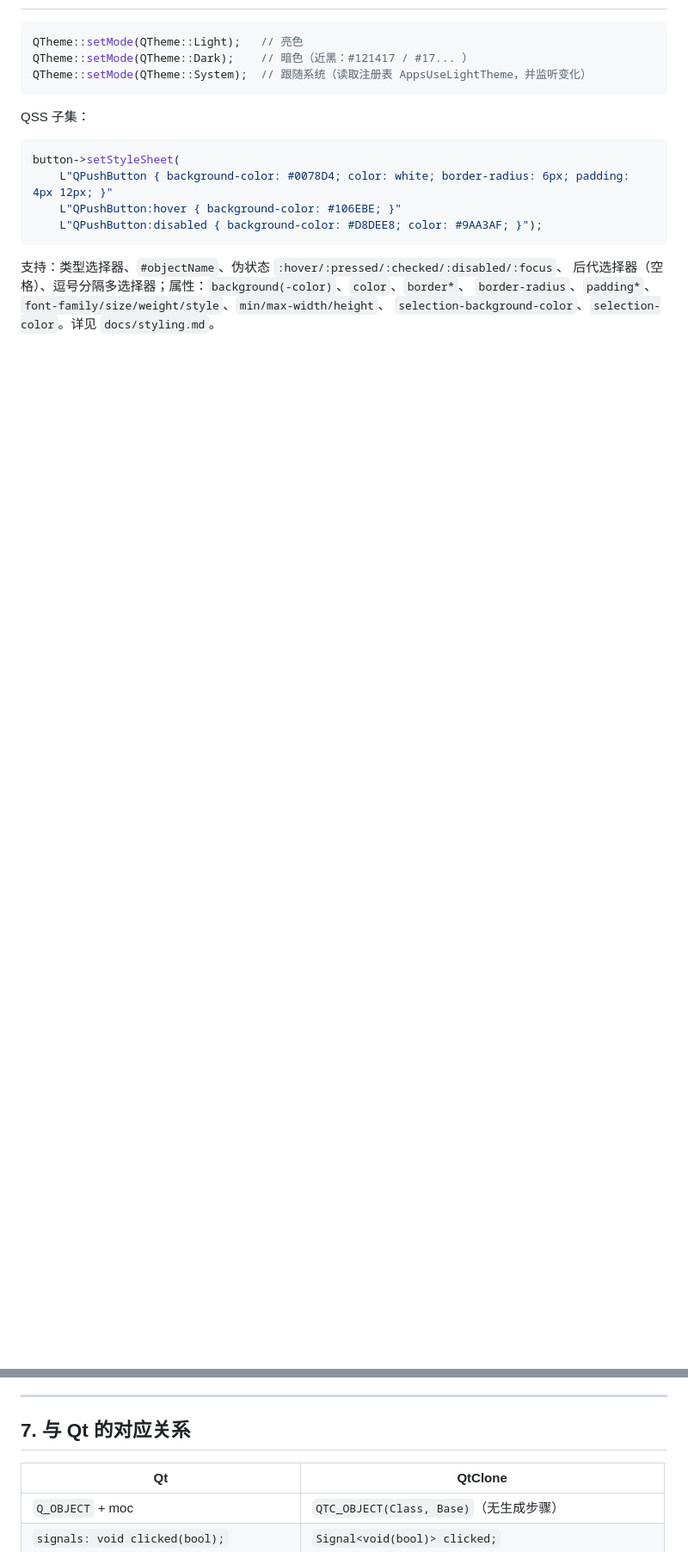
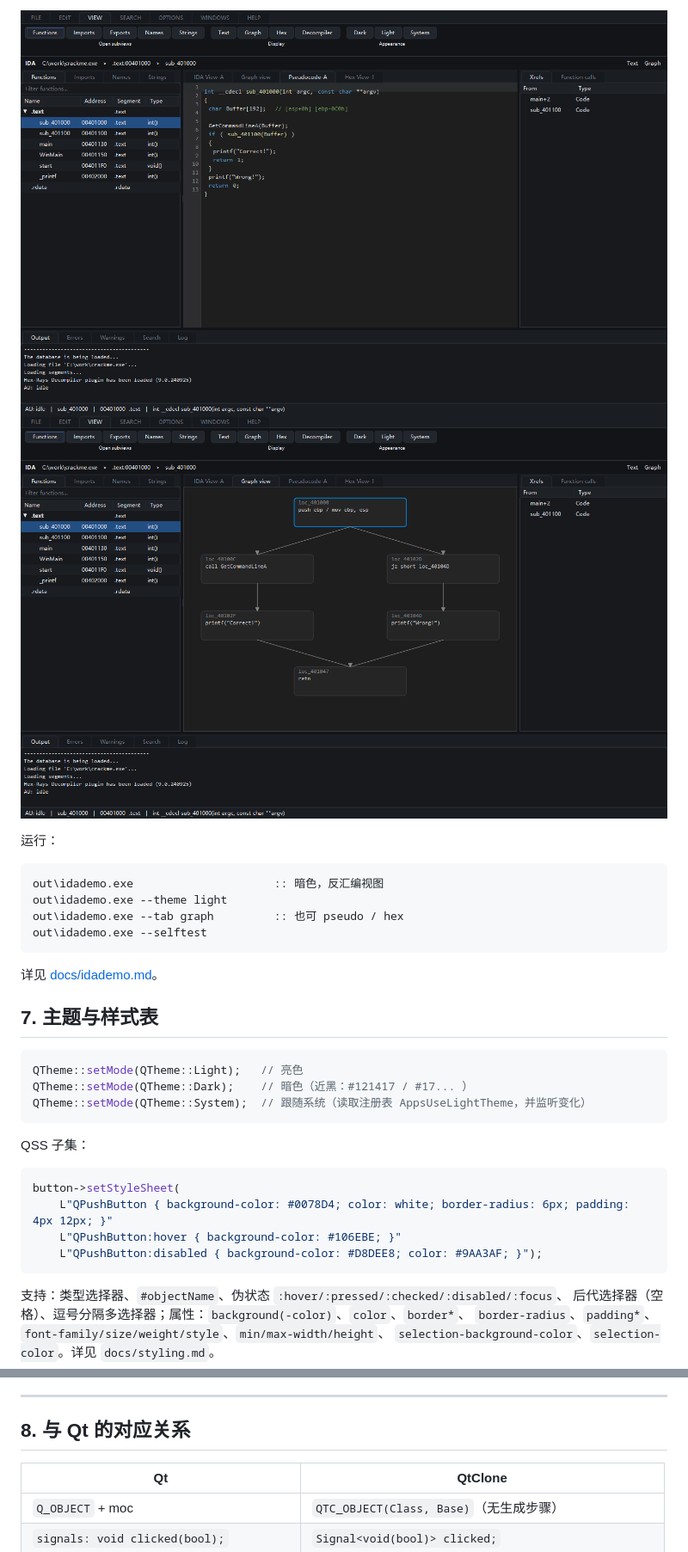
Before and after one commit to yulinxie/QtClone, a Markdown page: README.md, 2 parts joined by grey strips. Shown at 86% size. Drawn GitHub-style; pictures changed too: docs/images/ida_graph.png (added), docs/images/ida_pseudo.png (added); blank space fills up the shorter version.

Commit message:
Add IDA Pro 9 style demo (ribbon, listing, graph, pseudocode, xrefs); multi-column QTreeWidget

````diff
--- a/README.md
+++ b/README.md
@@ -164,3 +182,18 @@ int main(int argc, char** argv) {
+![伪代码视图](docs/images/ida_pseudo.png)
+![控制流图](docs/images/ida_graph.png)
+
+运行：
+
+```bat
+out\idademo.exe                     :: 暗色，反汇编视图
+out\idademo.exe --theme light
+out\idademo.exe --tab graph         :: 也可 pseudo / hex
+out\idademo.exe --selftest
+```
+
+详见 [docs/idademo.md](docs/idademo.md)。
+
+## 7. 主题与样式表
 
 ```cpp
 QTheme::setMode(QTheme::Light);   // 亮色
@@ -184,7 +217,7 @@ button->setStyleSheet(
 
 ---
 
-## 7. 与 Qt 的对应关系
+## 8. 与 Qt 的对应关系
 
 | Qt | QtClone |
 | --- | --- |
````
Also changed, not shown: other parts of README.md (+21 -3 lines), docs/idademo.md (added, +79 -0 lines), docs/images/ida_dark.png (added), docs/images/ida_light.png (added), 7 other files.
